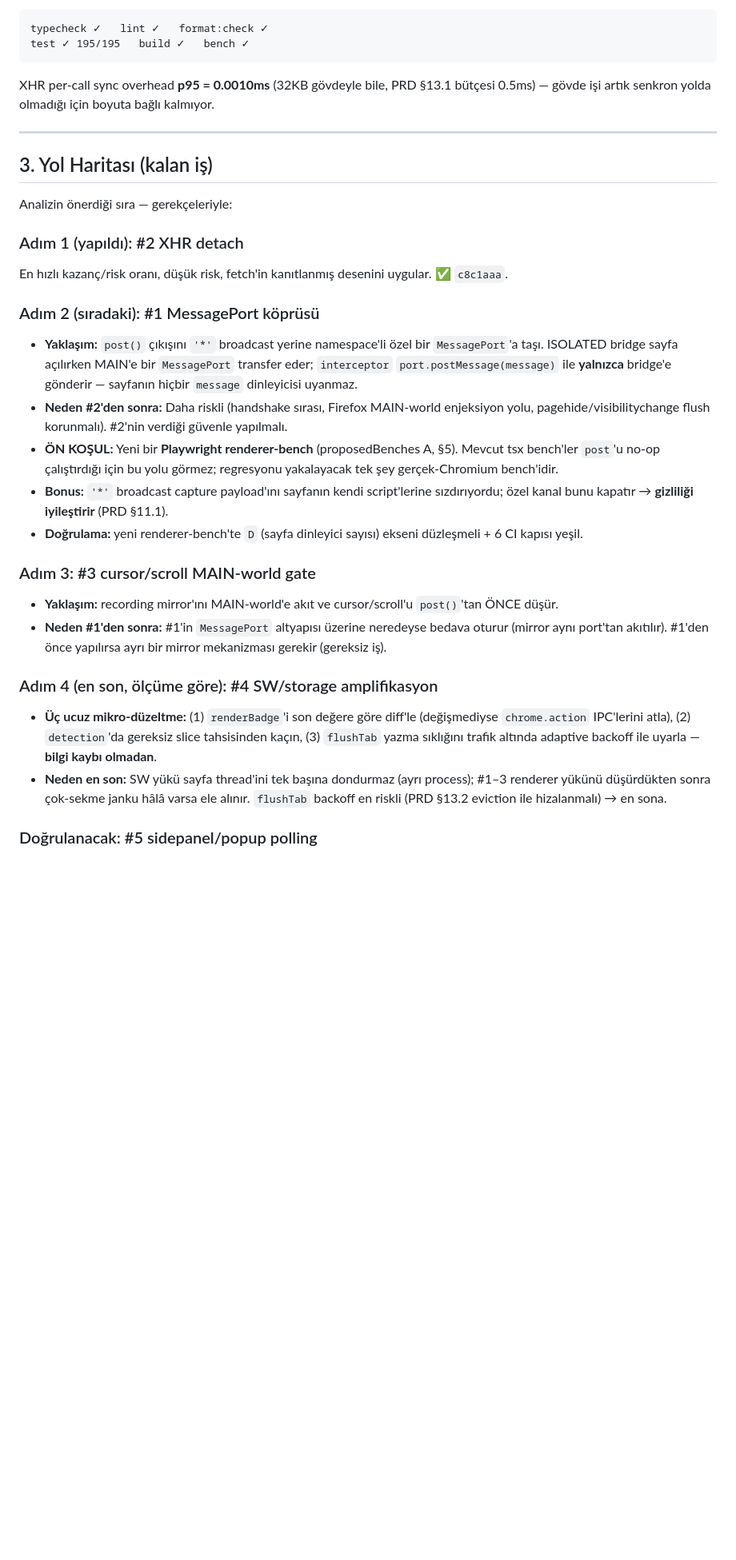
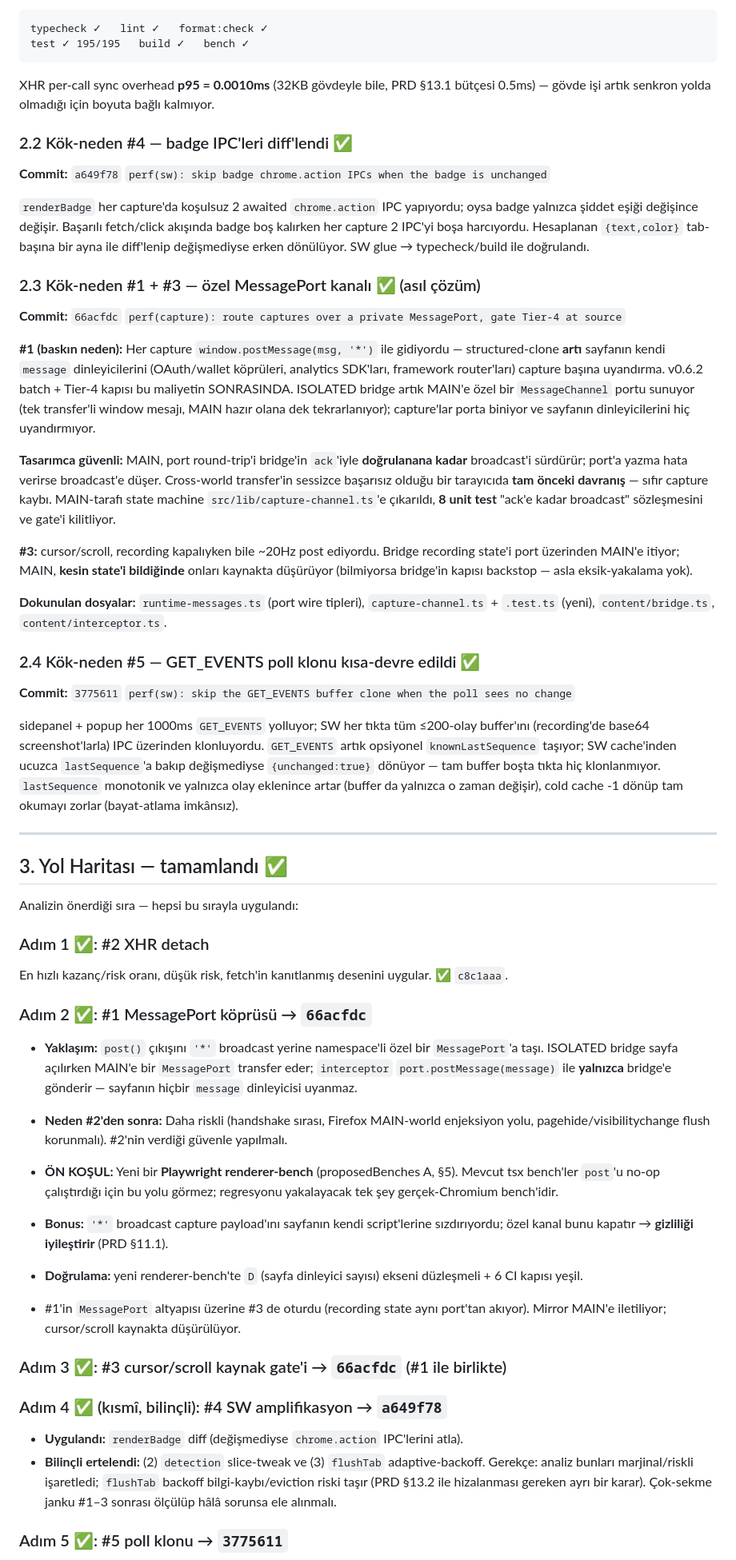
Before and after one commit to osmnnl/hindsight, a Markdown page: perf-plan.md, the part around one of its changes. Shown at 80% size. GitHub-like rendering; blank space fills up the shorter version.

```diff
--- a/perf-plan.md
+++ b/perf-plan.md
@@ -53,17 +64,41 @@ test ✓ 195/195   build ✓   bench ✓
 
 XHR per-call sync overhead **p95 = 0.0010ms** (32KB gövdeyle bile, PRD §13.1 bütçesi 0.5ms) — gövde işi artık senkron yolda olmadığı için boyuta bağlı kalmıyor.
 
+### 2.2 Kök-neden #4 — badge IPC'leri diff'lendi ✅
+
+**Commit:** `a649f78` `perf(sw): skip badge chrome.action IPCs when the badge is unchanged`
+
+`renderBadge` her capture'da koşulsuz 2 awaited `chrome.action` IPC yapıyordu; oysa badge yalnızca şiddet eşiği değişince değişir. Başarılı fetch/click akışında badge boş kalırken her capture 2 IPC'yi boşa harcıyordu. Hesaplanan `{text,color}` tab-başına bir ayna ile diff'lenip değişmediyse erken dönülüyor. SW glue → typecheck/build ile doğrulandı.
+
+### 2.3 Kök-neden #1 + #3 — özel MessagePort kanalı ✅ (asıl çözüm)
+
+**Commit:** `66acfdc` `perf(capture): route captures over a private MessagePort, gate Tier-4 at source`
+
+**#1 (baskın neden):** Her capture `window.postMessage(msg, '*')` ile gidiyordu — structured-clone **artı** sayfanın kendi `message` dinleyicilerini (OAuth/wallet köprüleri, analytics SDK'ları, framework router'ları) capture başına uyandırma. v0.6.2 batch + Tier-4 kapısı bu maliyetin SONRASINDA. ISOLATED bridge artık MAIN'e özel bir `MessageChannel` portu sunuyor (tek transfer'li window mesajı, MAIN hazır olana dek tekrarlanıyor); capture'lar porta biniyor ve sayfanın dinleyicilerini hiç uyandırmıyor.
+
+**Tasarımca güvenli:** MAIN, port round-trip'i bridge'in `ack`'iyle **doğrulanana kadar** broadcast'i sürdürür; port'a yazma hata verirse broadcast'e düşer. Cross-world transfer'in sessizce başarısız olduğu bir tarayıcıda **tam önceki davranış** — sıfır capture kaybı. MAIN-tarafı state machine `src/lib/capture-channel.ts`'e çıkarıldı, **8 unit test** "ack'e kadar broadcast" sözleşmesini ve gate'i kilitliyor.
+
+**#3:** cursor/scroll, recording kapalıyken bile ~20Hz post ediyordu. Bridge recording state'i port üzerinden MAIN'e itiyor; MAIN, **kesin state'i bildiğinde** onları kaynakta düşürüyor (bilmiyorsa bridge'in kapısı backstop — asla eksik-yakalama yok).
+
+**Dokunulan dosyalar:** `runtime-messages.ts` (port wire tipleri), `capture-channel.ts` + `.test.ts` (yeni), `content/bridge.ts`, `content/interceptor.ts`.
+
+### 2.4 Kök-neden #5 — GET_EVENTS poll klonu kısa-devre edildi ✅
+
+**Commit:** `3775611` `perf(sw): skip the GET_EVENTS buffer clone when the poll sees no change`
+
+sidepanel + popup her 1000ms `GET_EVENTS` yolluyor; SW her tıkta tüm ≤200-olay buffer'ını (recording'de base64 screenshot'larla) IPC üzerinden klonluyordu. `GET_EVENTS` artık opsiyonel `knownLastSequence` taşıyor; SW cache'inden ucuzca `lastSequence`'a bakıp değişmediyse `{unchanged:true}` dönüyor — tam buffer boşta tıkta hiç klonlanmıyor. `lastSequence` monotonik ve yalnızca olay eklenince artar (buffer da yalnızca o zaman değişir), cold cache -1 dönüp tam okumayı zorlar (bayat-atlama imkânsız).
+
 ---
 
-## 3. Yol Haritası (kalan iş)
+## 3. Yol Haritası — tamamlandı ✅
 
-Analizin önerdiği sıra — gerekçeleriyle:
+Analizin önerdiği sıra — hepsi bu sırayla uygulandı:
 
-### Adım 1 (yapıldı): #2 XHR detach
+### Adım 1 ✅: #2 XHR detach
 
 En hızlı kazanç/risk oranı, düşük risk, fetch'in kanıtlanmış desenini uygular. ✅ `c8c1aaa`.
 
-### Adım 2 (sıradaki): #1 MessagePort köprüsü
+### Adım 2 ✅: #1 MessagePort köprüsü → `66acfdc`
 
 - **Yaklaşım:** `post()` çıkışını `'*'` broadcast yerine namespace'li özel bir `MessagePort`'a taşı. ISOLATED bridge sayfa açılırken MAIN'e bir `MessagePort` transfer eder; `interceptor` `port.postMessage(message)` ile **yalnızca** bridge'e gönderir — sayfanın hiçbir `message` dinleyicisi uyanmaz.
 - **Neden #2'den sonra:** Daha riskli (handshake sırası, Firefox MAIN-world enjeksiyon yolu, pagehide/visibilitychange flush korunmalı). #2'nin verdiği güvenle yapılmalı.
@@ -71,15 +106,14 @@ En hızlı kazanç/risk oranı, düşük risk, fetch'in kanıtlanmış desenini
 - **Bonus:** `'*'` broadcast capture payload'ını sayfanın kendi script'lerine sızdırıyordu; özel kanal bunu kapatır → **gizliliği iyileştirir** (PRD §11.1).
 - **Doğrulama:** yeni renderer-bench'te `D` (sayfa dinleyici sayısı) ekseni düzleşmeli + 6 CI kapısı yeşil.
 
-### Adım 3: #3 cursor/scroll MAIN-world gate
+- #1'in `MessagePort` altyapısı üzerine #3 de oturdu (recording state aynı port'tan akıyor). Mirror MAIN'e iletiliyor; cursor/scroll kaynakta düşürülüyor.
 
-- **Yaklaşım:** recording mirror'ını MAIN-world'e akıt ve cursor/scroll'u `post()`'tan ÖNCE düşür.
-- **Neden #1'den sonra:** #1'in `MessagePort` altyapısı üzerine neredeyse bedava oturur (mirror aynı port'tan akıtılır). #1'den önce yapılırsa ayrı bir mirror mekanizması gerekir (gereksiz iş).
+### Adım 3 ✅: #3 cursor/scroll kaynak gate'i → `66acfdc` (#1 ile birlikte)
 
-### Adım 4 (en son, ölçüme göre): #4 SW/storage amplifikasyon
+### Adım 4 ✅ (kısmî, bilinçli): #4 SW amplifikasyon → `a649f78`
 
-- **Üç ucuz mikro-düzeltme:** (1) `renderBadge`'i son değere göre diff'le (değişmediyse `chrome.action` IPC'lerini atla), (2) `detection`'da gereksiz slice tahsisinden kaçın, (3) `flushTab` yazma sıklığını trafik altında adaptive backoff ile uyarla — **bilgi kaybı olmadan**.
-- **Neden en son:** SW yükü sayfa thread'ini tek başına dondurmaz (ayrı process); #1–3 renderer yükünü düşürdükten sonra çok-sekme janku hâlâ varsa ele alınır. `flushTab` backoff en riskli (PRD §13.2 eviction ile hizalanmalı) → en sona.
+- **Uygulandı:** `renderBadge` diff (değişmediyse `chrome.action` IPC'lerini atla).
+- **Bilinçli ertelendi:** (2) `detection` slice-tweak ve (3) `flushTab` adaptive-backoff. Gerekçe: analiz bunları marjinal/riskli işaretledi; `flushTab` backoff bilgi-kaybı/eviction riski taşır (PRD §13.2 ile hizalanması gereken ayrı bir karar). Çok-sekme janku #1–3 sonrası ölçülüp hâlâ sorunsa ele alınmalı.
 
-### Doğrulanacak: #5 sidepanel/popup polling
+### Adım 5 ✅: #5 poll klonu → `3775611`
 
```
Also changed, not shown: other parts of perf-plan.md (+28 -8 lines).
